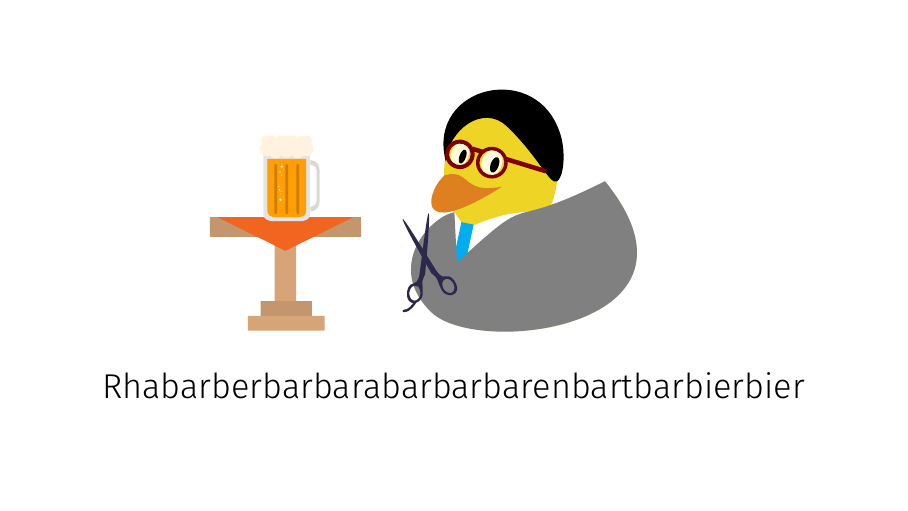
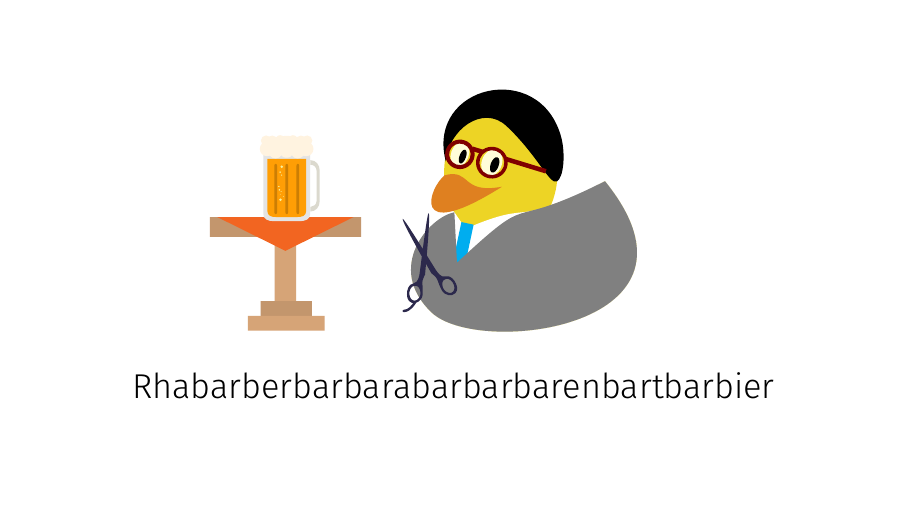
Before and after one commit to TikZlings/rhabarberbarbara, LaTeX slides (rhabarberbarbara.tex): page 32 of 38. Compiled offline with pdfLaTeX.

Commit message:
Fixed word.

```diff
--- a/rhabarberbarbara.tex
+++ b/rhabarberbarbara.tex
@@ -758,7 +758,7 @@
 \end{tikzpicture}
 
 \begin{tikzpicture}[overlay]
-\node at  (7,-0.5) {\LARGE Rhabarberbarbarabarbarbarenbartbarbierbier};
+\node at  (7,-0.5) {\LARGE Rhabarberbarbarabarbarbarenbartbarbier};
 \end{tikzpicture}
 
 \end{frame}
```
